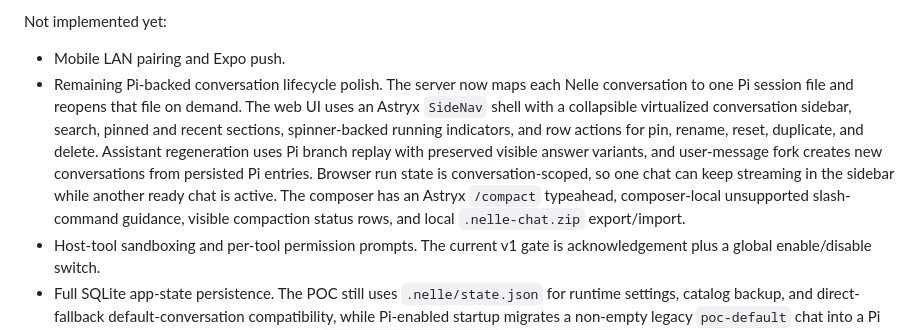
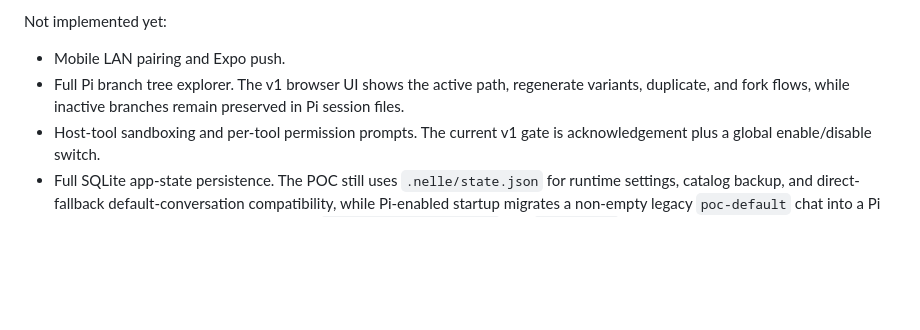
Before and after one commit to RenanQueiroz/nelle-agent, a Markdown page: README.md, the part around the change. Drawn GitHub-style; blank space fills up the shorter version.

Commit message:
Clarify deferred branch explorer scope

```diff
--- a/README.md
+++ b/README.md
@@ -121,18 +121,9 @@ Implemented:
 Not implemented yet:
 
 - Mobile LAN pairing and Expo push.
-- Remaining Pi-backed conversation lifecycle polish. The server now maps each
-  Nelle conversation to one Pi session file and reopens that file on demand.
-  The web UI uses an Astryx `SideNav` shell with a collapsible virtualized
-  conversation sidebar, search, pinned and recent sections, spinner-backed
-  running indicators, and row actions for pin, rename, reset, duplicate, and
-  delete. Assistant
-  regeneration uses Pi branch replay with preserved visible answer variants,
-  and user-message fork creates new conversations from persisted Pi entries.
-  Browser run state is conversation-scoped, so one chat can keep streaming in
-  the sidebar while another ready chat is active. The composer has an Astryx
-  `/compact` typeahead, composer-local unsupported slash-command guidance,
-  visible compaction status rows, and local `.nelle-chat.zip` export/import.
+- Full Pi branch tree explorer. The v1 browser UI shows the active path,
+  regenerate variants, duplicate, and fork flows, while inactive branches remain
+  preserved in Pi session files.
 - Host-tool sandboxing and per-tool permission prompts. The current v1 gate is
   acknowledgement plus a global enable/disable switch.
 - Full SQLite app-state persistence. The POC still uses `.nelle/state.json` for
```
